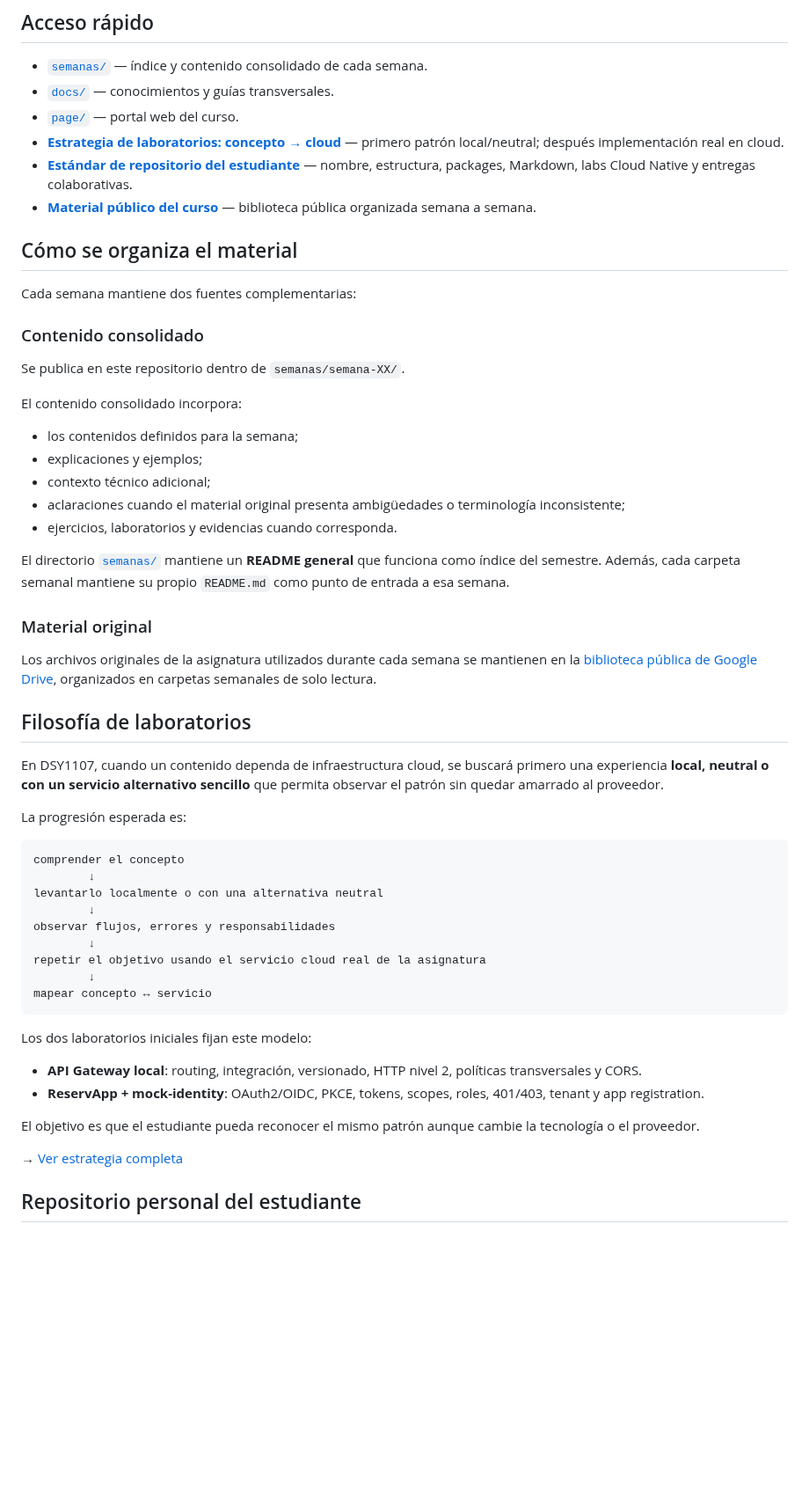
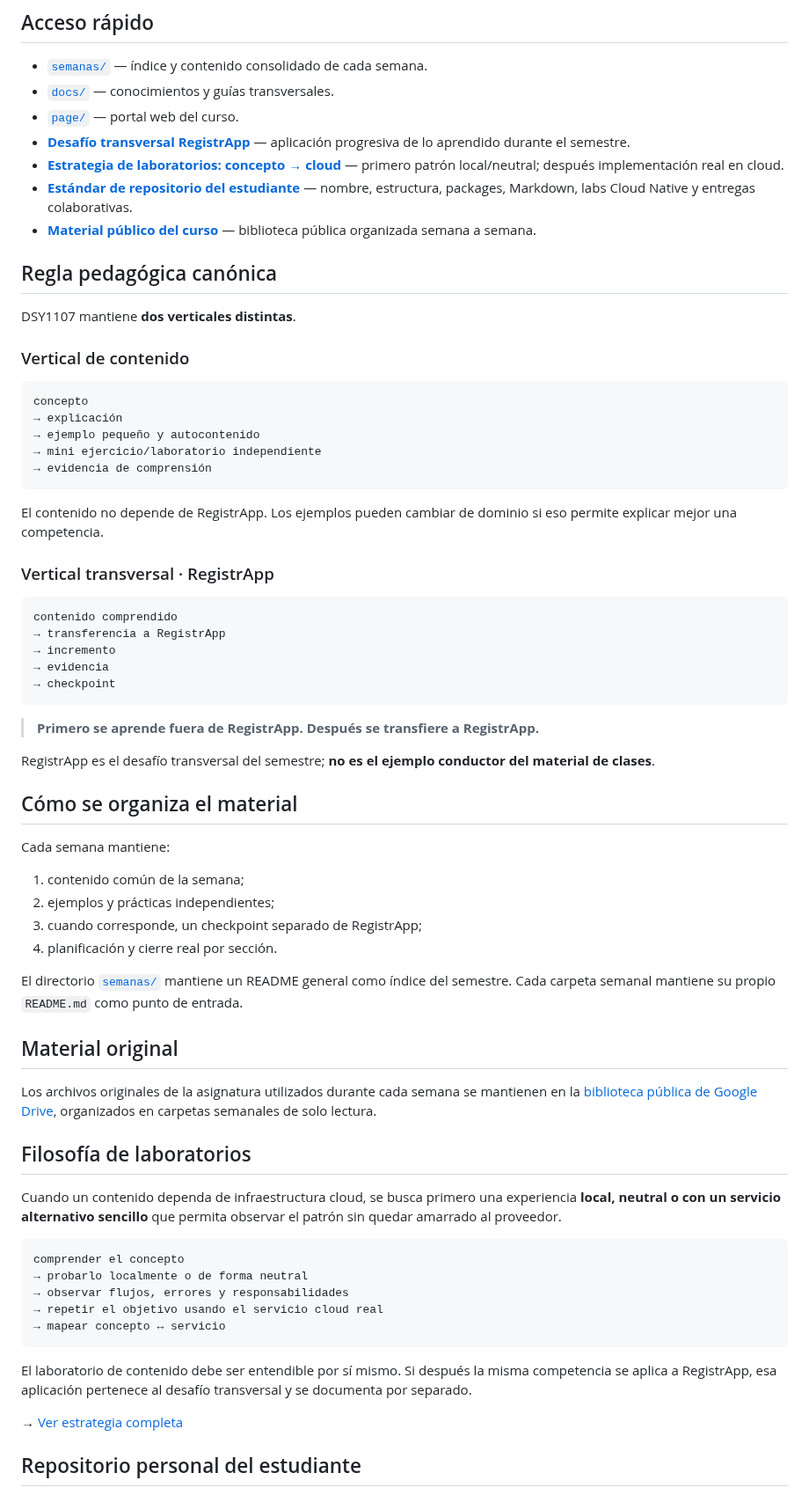
Before and after one commit to cmartinezs/DSY1107-DESARROLLO-CLOUD-NATIVE-I-2026-2, a Markdown page: README.md, the part around one of its changes. Shown at 88% size. GitHub-like rendering; blank space fills up the shorter version.

Commit message:
docs: update course README with separate RegistrApp challenge

````diff
--- a/README.md
+++ b/README.md
@@ -9,56 +9,69 @@ Este repositorio reúne contenido de clases, ejemplos, laboratorios, guías y re
 - [`semanas/`](semanas/) — índice y contenido consolidado de cada semana.
 - [`docs/`](docs/) — conocimientos y guías transversales.
 - [`page/`](page/) — portal web del curso.
+- [**Desafío transversal RegistrApp**](docs/DESAFIO-TRANSVERSAL-REGISTRAPP.md) — aplicación progresiva de lo aprendido durante el semestre.
 - [**Estrategia de laboratorios: concepto → cloud**](docs/ESTRATEGIA-LABORATORIOS-CONCEPTO-A-CLOUD.md) — primero patrón local/neutral; después implementación real en cloud.
 - [**Estándar de repositorio del estudiante**](docs/ESTANDAR-REPOSITORIO-ESTUDIANTE.md) — nombre, estructura, packages, Markdown, labs Cloud Native y entregas colaborativas.
 - [**Material público del curso**](https://drive.google.com/drive/folders/1UOZMZcEbtfKFq4ygWKj3Yi8VEHkW7hx1?usp=sharing) — biblioteca pública organizada semana a semana.
 
+## Regla pedagógica canónica
+
+DSY1107 mantiene **dos verticales distintas**.
+
+### Vertical de contenido
+
+```text
+concepto
+→ explicación
+→ ejemplo pequeño y autocontenido
+→ mini ejercicio/laboratorio independiente
+→ evidencia de comprensión
+```
+
+El contenido no depende de RegistrApp. Los ejemplos pueden cambiar de dominio si eso permite explicar mejor una competencia.
+
+### Vertical transversal · RegistrApp
+
+```text
+contenido comprendido
+→ transferencia a RegistrApp
+→ incremento
+→ evidencia
+→ checkpoint
+```
+
+> **Primero se aprende fuera de RegistrApp. Después se transfiere a RegistrApp.**
+
+RegistrApp es el desafío transversal del semestre; **no es el ejemplo conductor del material de clases**.
+
 ## Cómo se organiza el material
 
-Cada semana mantiene dos fuentes complementarias:
+Cada semana mantiene:
 
-### Contenido consolidado
+1. contenido común de la semana;
+2. ejemplos y prácticas independientes;
+3. cuando corresponde, un checkpoint separado de RegistrApp;
+4. planificación y cierre real por sección.
 
-Se publica en este repositorio dentro de `semanas/semana-XX/`.
+El directorio [`semanas/`](semanas/) mantiene un README general como índice del semestre. Cada carpeta semanal mantiene su propio `README.md` como punto de entrada.
 
-El contenido consolidado incorpora:
-
-- los contenidos definidos para la semana;
-- explicaciones y ejemplos;
-- contexto técnico adicional;
-- aclaraciones cuando el material original presenta ambigüedades o terminología inconsistente;
-- ejercicios, laboratorios y evidencias cuando corresponda.
-
-El directorio [`semanas/`](semanas/) mantiene un **README general** que funciona como índice del semestre. Además, cada carpeta semanal mantiene su propio `README.md` como punto de entrada a esa semana.
-
-### Material original
+## Material original
 
 Los archivos originales de la asignatura utilizados durante cada semana se mantienen en la [biblioteca pública de Google Drive](https://drive.google.com/drive/folders/1UOZMZcEbtfKFq4ygWKj3Yi8VEHkW7hx1?usp=sharing), organizados en carpetas semanales de solo lectura.
 
 ## Filosofía de laboratorios
 
-En DSY1107, cuando un contenido dependa de infraestructura cloud, se buscará primero una experiencia **local, neutral o con un servicio alternativo sencillo** que permita observar el patrón sin quedar amarrado al proveedor.
-
-La progresión esperada es:
+Cuando un contenido dependa de infraestructura cloud, se busca primero una experiencia **local, neutral o con un servicio alternativo sencillo** que permita observar el patrón sin quedar amarrado al proveedor.
 
 ```text
 comprender el concepto
-        ↓
-levantarlo localmente o con una alternativa neutral
-        ↓
-observar flujos, errores y responsabilidades
-        ↓
-repetir el objetivo usando el servicio cloud real de la asignatura
-        ↓
-mapear concepto ↔ servicio
+→ probarlo localmente o de forma neutral
+→ observar flujos, errores y responsabilidades
+→ repetir el objetivo usando el servicio cloud real
+→ mapear concepto ↔ servicio
 ```
 
-Los dos laboratorios iniciales fijan este modelo:
-
-- **API Gateway local**: routing, integración, versionado, HTTP nivel 2, políticas transversales y CORS.
-- **ReservApp + mock-identity**: OAuth2/OIDC, PKCE, tokens, scopes, roles, 401/403, tenant y app registration.
-
-El objetivo es que el estudiante pueda reconocer el mismo patrón aunque cambie la tecnología o el proveedor.
+El laboratorio de contenido debe ser entendible por sí mismo. Si después la misma competencia se aplica a RegistrApp, esa aplicación pertenece al desafío transversal y se documenta por separado.
 
 → [Ver estrategia completa](docs/ESTRATEGIA-LABORATORIOS-CONCEPTO-A-CLOUD.md)
 
````
Also changed, not shown: other parts of README.md (+23 -10 lines).
